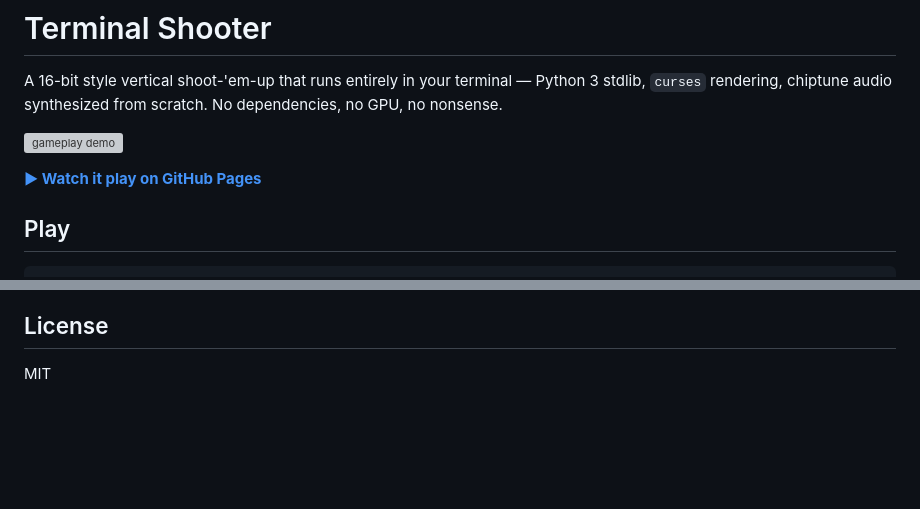
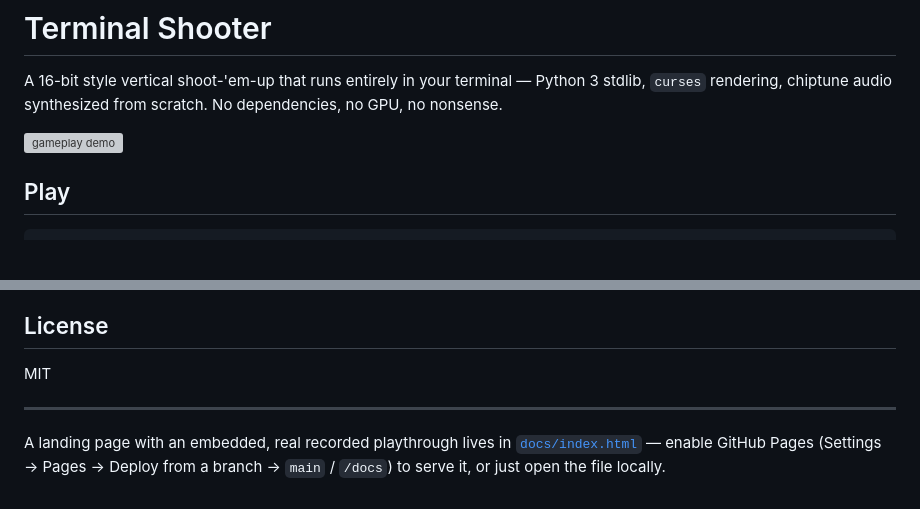
Before and after one commit to digital-coworker/terminal-shooter-sonnet-5, a Markdown page: README.md, 2 parts joined by grey strips. Rendered like a GitHub page; blank space fills up the shorter version; grey boxes are pictures that could not be loaded.

Commit message:
docs: drop unverified Pages link, point to docs/index.html instead

```diff
--- a/README.md
+++ b/README.md
@@ -3,8 +3,6 @@
 A 16-bit style vertical shoot-'em-up that runs entirely in your terminal — Python 3 stdlib, `curses` rendering, chiptune audio synthesized from scratch. No dependencies, no GPU, no nonsense.
 
 ![gameplay demo](screenshots/demo.gif)
-
-**[▶ Watch it play on GitHub Pages](https://digital-coworker.github.io/terminal-shooter-sonnet-5/)**
 
 ## Play
 
@@ -75,3 +73,10 @@ Edit the note sequences in `tools/gen_music.py` (`"A4"`, `"C#5"`, …) and rerun
 ## License
 
 MIT
+
+---
+
+A landing page with an embedded, real recorded playthrough lives in
+[`docs/index.html`](docs/index.html) — enable GitHub Pages
+(Settings → Pages → Deploy from a branch → `main` / `/docs`) to serve it,
+or just open the file locally.
```
